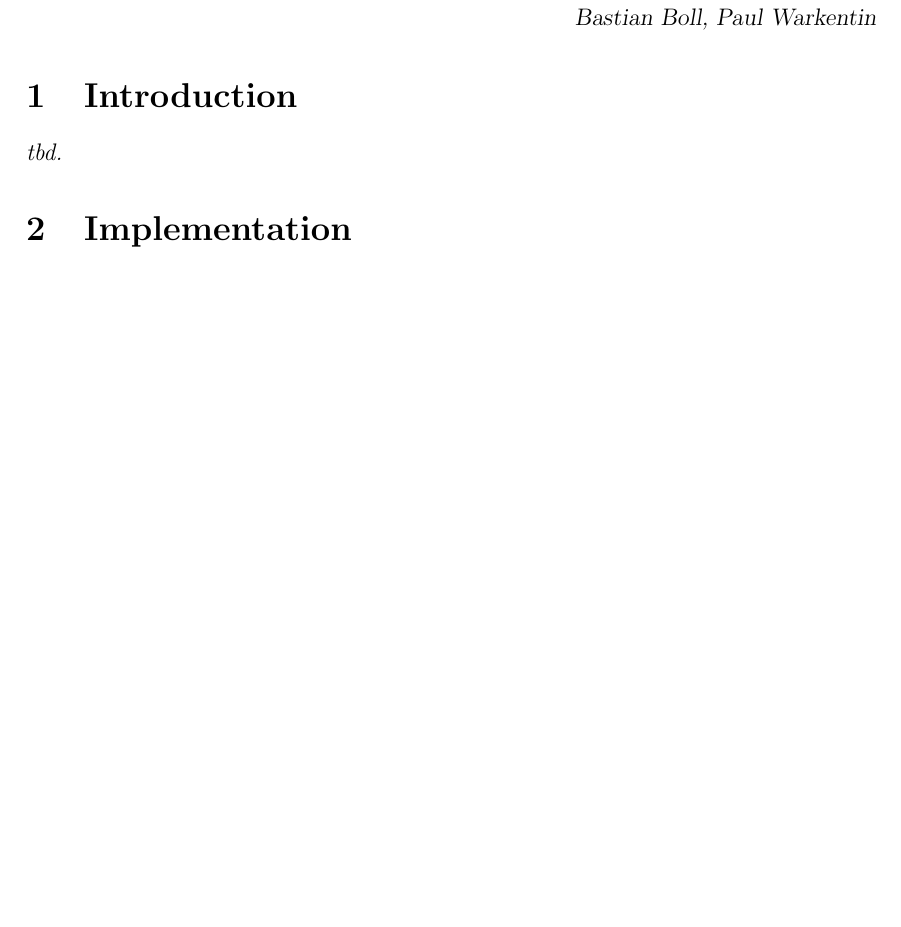
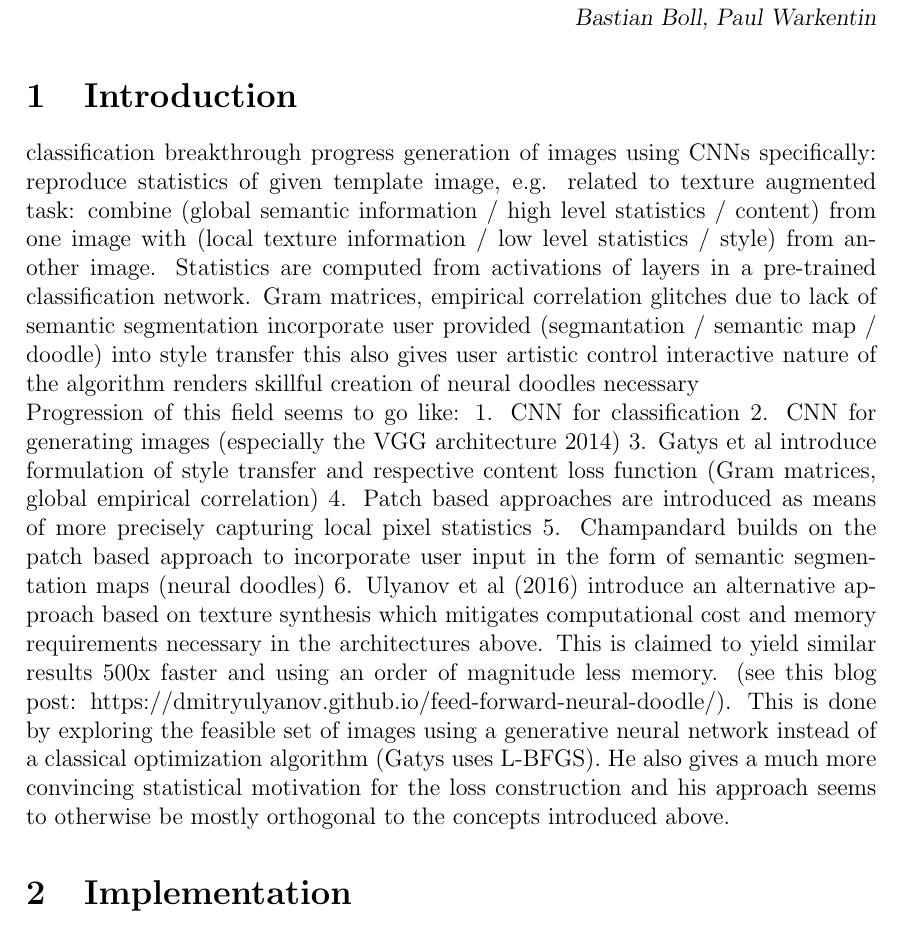
Before and after one commit to paulwarkentin/pytorch-neural-doodle, a LaTeX document (docs/main.tex, which reads docs/content/chapters/01_introduction.tex): part of page 3 of 3, cut so that both start at the same text, the shorter picture padded with empty space. Compiled offline with pdfLaTeX; an older LaTeX class or package is replaced by its successor.

Commit message:
notes on introduction

```diff
--- a/docs/content/chapters/01_introduction.tex
+++ b/docs/content/chapters/01_introduction.tex
@@ -8,4 +8,25 @@
 \section{Introduction}
 \label{section:introduction}
 
-\textit{tbd.}
+%TODO
+%In light of meaningful advances in the field of image classification using convolutional neural networks (CNNs)
+
+classification breakthrough progress
+generation of images using CNNs
+specifically: reproduce statistics of given template image, e.g. related to texture
+augmented task: combine
+	(global semantic information / high level statistics / content) from one image with
+	(local texture information / low level statistics / style) from another image.
+Statistics are computed from activations of layers in a pre-trained classification network. Gram matrices, empirical correlation
+glitches due to lack of semantic segmentation
+incorporate user provided (segmantation / semantic map / doodle) into style transfer
+this also gives user artistic control
+interactive nature of the algorithm renders skillful creation of neural doodles necessary
+
+Progression of this field seems to go like:
+1. CNN for classification
+2. CNN for generating images (especially the VGG architecture 2014)
+3. Gatys et al introduce formulation of style transfer and respective content loss function (Gram matrices, global empirical correlation)
+4. Patch based approaches are introduced as means of more precisely capturing local pixel statistics
+5. Champandard builds on the patch based approach to incorporate user input in the form of semantic segmentation maps (neural doodles)
+6. Ulyanov et al (2016) introduce an alternative approach based on texture synthesis which mitigates computational cost and memory requirements necessary in the architectures above. This is claimed to yield similar results 500x faster and using an order of magnitude less memory. (see this blog post: https://dmitryulyanov.github.io/feed-forward-neural-doodle/). This is done by exploring the feasible set of images using a generative neural network instead of a classical optimization algorithm (Gatys uses L-BFGS). He also gives a much more convincing statistical motivation for the loss construction and his approach seems to otherwise be mostly orthogonal to the concepts introduced above.
```
